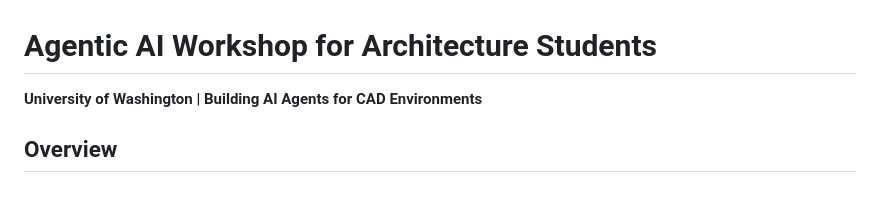
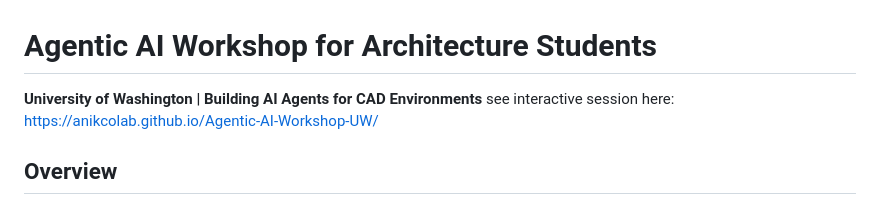
Before and after one commit to AnikCOLAB/Agentic-AI-Workshop-UW, a Markdown page: README.md, the part around the change. Rendered like a GitHub page.

```diff
--- a/README.md
+++ b/README.md
@@ -1,5 +1,6 @@
 # Agentic AI Workshop for Architecture Students
 **University of Washington | Building AI Agents for CAD Environments**
+see interactive session here: https://anikcolab.github.io/Agentic-AI-Workshop-UW/
 
 ## Overview
 Build AI agents that interact with Rhino3D through natural language. This workshop explores the intersection between AI and automation, where traditional automation provides deterministic workflows with clear inputs and outputs, while AI agents bring contextual intelligence to mainstream these processes with thoughtful integration.
```
